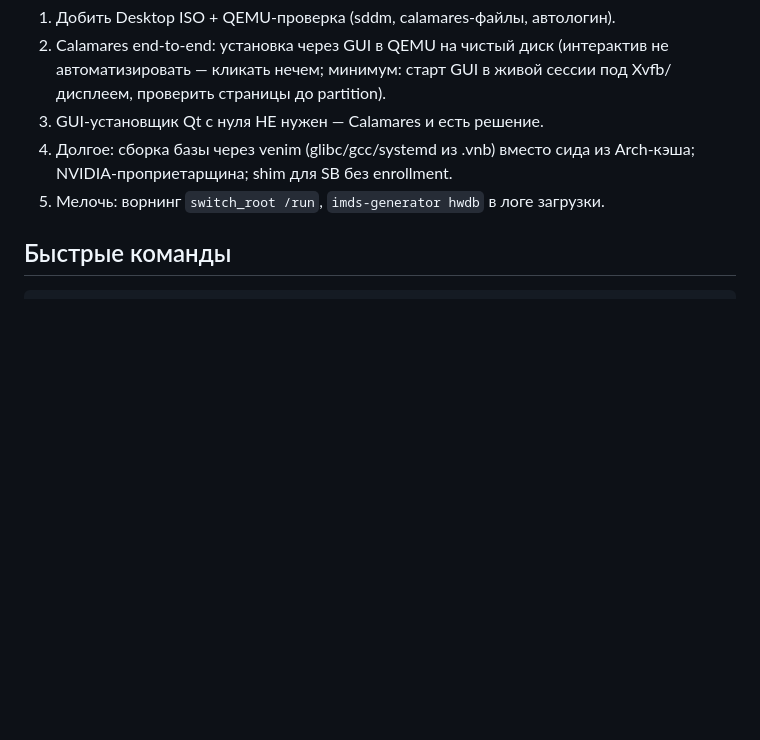
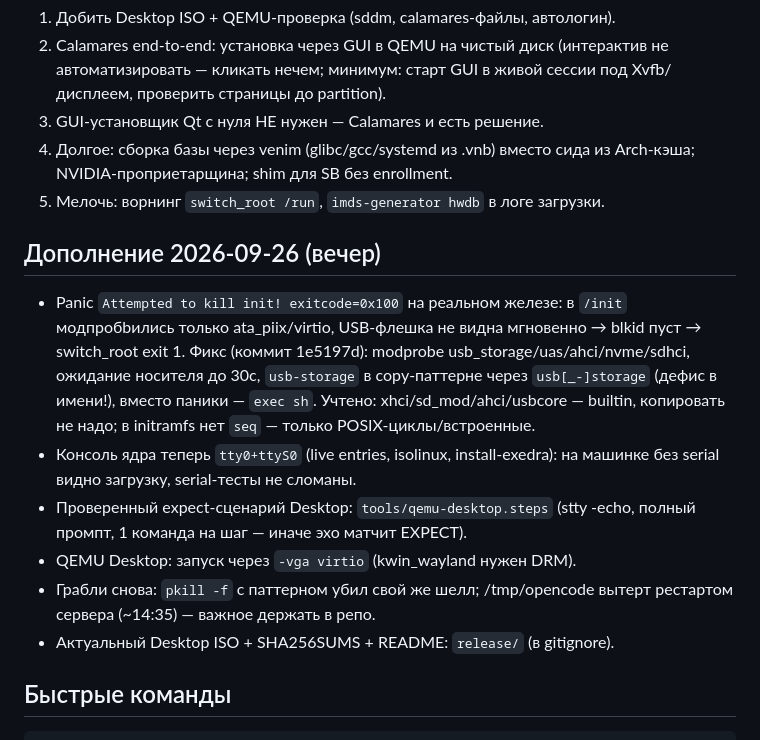
Before and after one commit to nurasr8/exedra, a Markdown page: HANDOFF.md, the part around the change. Drawn GitHub-style; blank space fills up the shorter version.

Commit message:
handoff: init panic fix notes

````diff
--- a/HANDOFF.md
+++ b/HANDOFF.md
@@ -82,6 +82,24 @@ Exedra — независимый Linux-дистрибутив (ядро+systemd
    сида из Arch-кэша; NVIDIA-проприетарщина; shim для SB без enrollment.
 5. Мелочь: ворнинг `switch_root /run`, `imds-generator hwdb` в логе загрузки.
 
+## Дополнение 2026-09-26 (вечер)
+
+- Panic `Attempted to kill init! exitcode=0x100` на реальном железе:
+  в `/init` модпробbились только ata_piix/virtio, USB-флешка не видна
+  мгновенно → blkid пуст → switch_root exit 1. Фикс (коммит 1e5197d):
+  modprobe usb_storage/uas/ahci/nvme/sdhci, ожидание носителя до 30с,
+  `usb-storage` в copy-паттерне через `usb[_-]storage` (дефис в имени!),
+  вместо паники — `exec sh`. Учтено: xhci/sd_mod/ahci/usbcore — builtin,
+  копировать не надо; в initramfs нет `seq` — только POSIX-циклы/встроенные.
+- Консоль ядра теперь `tty0+ttyS0` (live entries, isolinux, install-exedra):
+  на машинке без serial видно загрузку, serial-тесты не сломаны.
+- Проверенный expect-сценарий Desktop: `tools/qemu-desktop.steps`
+  (stty -echo, полный промпт, 1 команда на шаг — иначе эхо матчит EXPECT).
+- QEMU Desktop: запуск через `-vga virtio` (kwin_wayland нужен DRM).
+- Грабли снова: `pkill -f` с паттерном убил свой же шелл; /tmp/opencode
+  вытерт рестартом сервера (~14:35) — важное держать в репо.
+- Актуальный Desktop ISO + SHA256SUMS + README: `release/` (в gitignore).
+
 ## Быстрые команды
 
 ```sh
````
